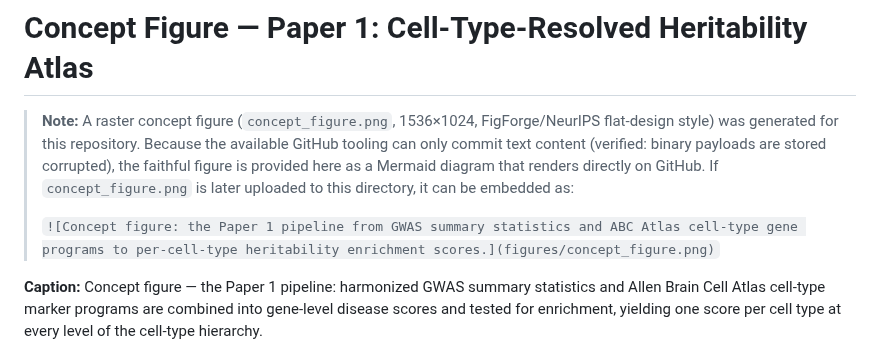
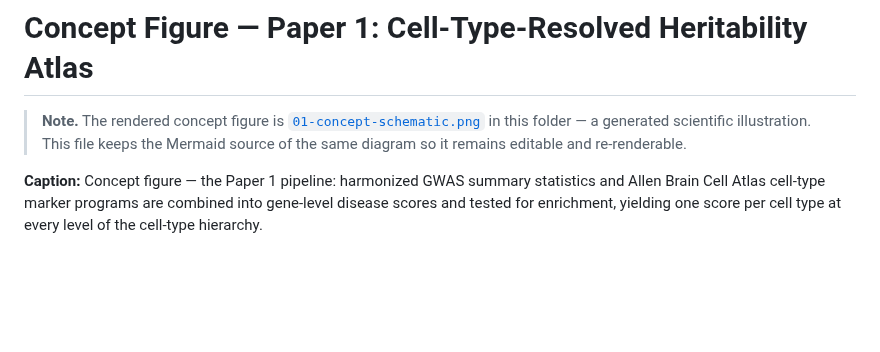
Before and after one commit to hwilner/gwas-brain-celltype-heritability, a Markdown page: docs/figures/concept_figure.md, the part around the change. Rendered like a GitHub page; blank space fills up the shorter version.

```diff
--- a/docs/figures/concept_figure.md
+++ b/docs/figures/concept_figure.md
@@ -1,8 +1,6 @@
 # Concept Figure — Paper 1: Cell-Type-Resolved Heritability Atlas
 
-> **Note:** A raster concept figure (`concept_figure.png`, 1536×1024, FigForge/NeurIPS flat-design style) was generated for this repository. Because the available GitHub tooling can only commit text content (verified: binary payloads are stored corrupted), the faithful figure is provided here as a Mermaid diagram that renders directly on GitHub. If `concept_figure.png` is later uploaded to this directory, it can be embedded as:
->
-> `![Concept figure: the Paper 1 pipeline from GWAS summary statistics and ABC Atlas cell-type gene programs to per-cell-type heritability enrichment scores.](figures/concept_figure.png)`
+> **Note.** The rendered concept figure is [`01-concept-schematic.png`](01-concept-schematic.png) in this folder — a generated scientific illustration. This file keeps the Mermaid source of the same diagram so it remains editable and re-renderable.
 
 **Caption:** Concept figure — the Paper 1 pipeline: harmonized GWAS summary statistics and Allen Brain Cell Atlas cell-type marker programs are combined into gene-level disease scores and tested for enrichment, yielding one score per cell type at every level of the cell-type hierarchy.
 
```
Also changed, not shown: docs/EXTENDED_INTRODUCTION.md (+5 -1 lines), docs/INTRODUCTION.md (+2 -2 lines), docs/figures/01-concept-schematic.png (added), docs/figures/02-data-collection.png (added).
